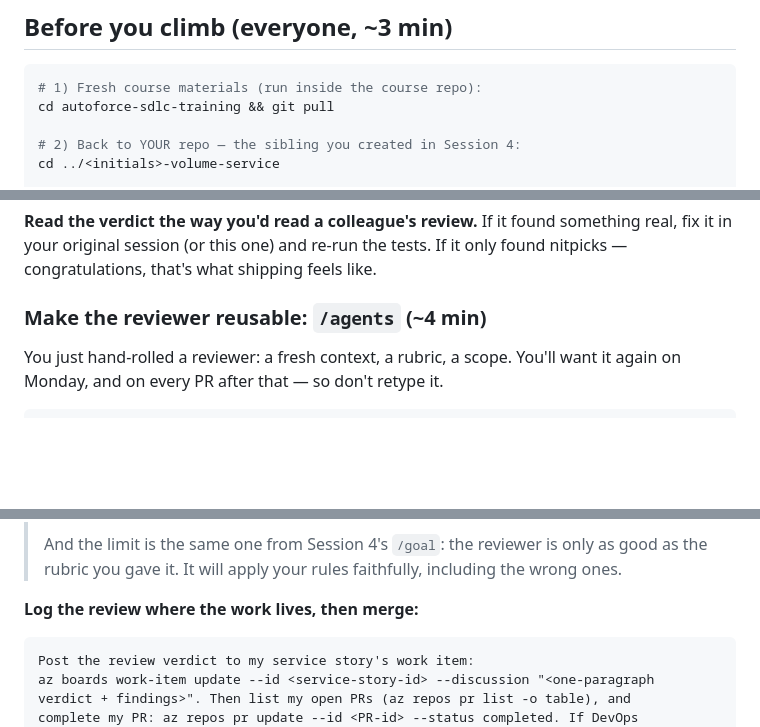
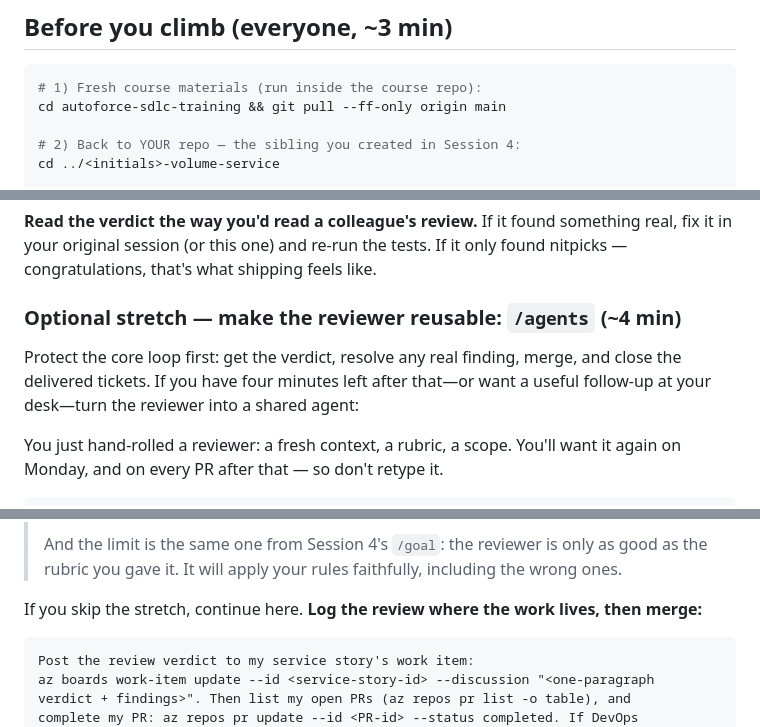
Before and after one commit to firebrandanalytics/autoforce-sdlc-training, a Markdown page: sessions/session-5/LAB-GUIDE.md, 3 parts joined by grey strips. Rendered like a GitHub page; blank space fills up the shorter version.

````diff
--- a/sessions/session-5/LAB-GUIDE.md
+++ b/sessions/session-5/LAB-GUIDE.md
@@ -28,7 +28,7 @@ work block.
 
 ```bash
 # 1) Fresh course materials (run inside the course repo):
-cd autoforce-sdlc-training && git pull
+cd autoforce-sdlc-training && git pull --ff-only origin main
 
 # 2) Back to YOUR repo — the sibling you created in Session 4:
 cd ../<initials>-volume-service
@@ -101,7 +101,11 @@ something real, fix it in your original session (or this one) and re-run the
 tests. If it only found nitpicks — congratulations, that's what shipping feels
 like.
 
-### Make the reviewer reusable: `/agents` (~4 min)
+### Optional stretch — make the reviewer reusable: `/agents` (~4 min)
+
+Protect the core loop first: get the verdict, resolve any real finding, merge,
+and close the delivered tickets. If you have four minutes left after that—or
+want a useful follow-up at your desk—turn the reviewer into a shared agent:
 
 You just hand-rolled a reviewer: a fresh context, a rubric, a scope. You'll want
 it again on Monday, and on every PR after that — so don't retype it.
@@ -133,7 +137,8 @@ the same rules yours was.
 > as good as the rubric you gave it. It will apply your rules faithfully,
 > including the wrong ones.
 
-**Log the review where the work lives, then merge:**
+If you skip the stretch, continue here. **Log the review where the work lives,
+then merge:**
 
 ```
 Post the review verdict to my service story's work item:
````
Also changed, not shown: sessions/session-5/README.md (+3 -2 lines).
